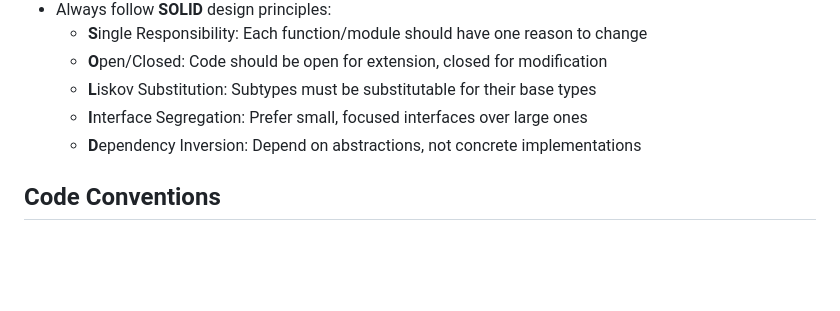
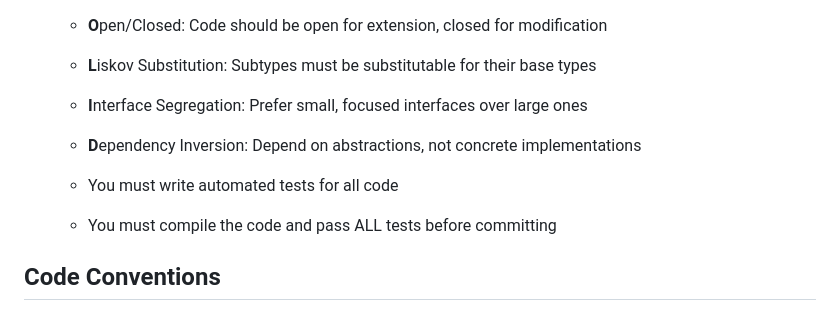
Before and after one commit to ttschaffler/finanz-tracker, a Markdown page: CLAUDE.md, the part around the change. Drawn GitHub-style; blank space fills up the shorter version.

Commit message:
Update CLAUDE.md with testing and compilation rules
Added requirements for automated tests and compilation before committing.

```diff
--- a/CLAUDE.md
+++ b/CLAUDE.md
@@ -31,6 +31,9 @@ Everything lives in `index.html` (~1400 lines):
     - **L**iskov Substitution: Subtypes must be substitutable for their base types
     - **I**nterface Segregation: Prefer small, focused interfaces over large ones
     - **D**ependency Inversion: Depend on abstractions, not concrete implementations
+
+    - You must write automated tests for all code
+    - You must compile the code and pass ALL tests before committing
 
 ## Code Conventions
 
```
